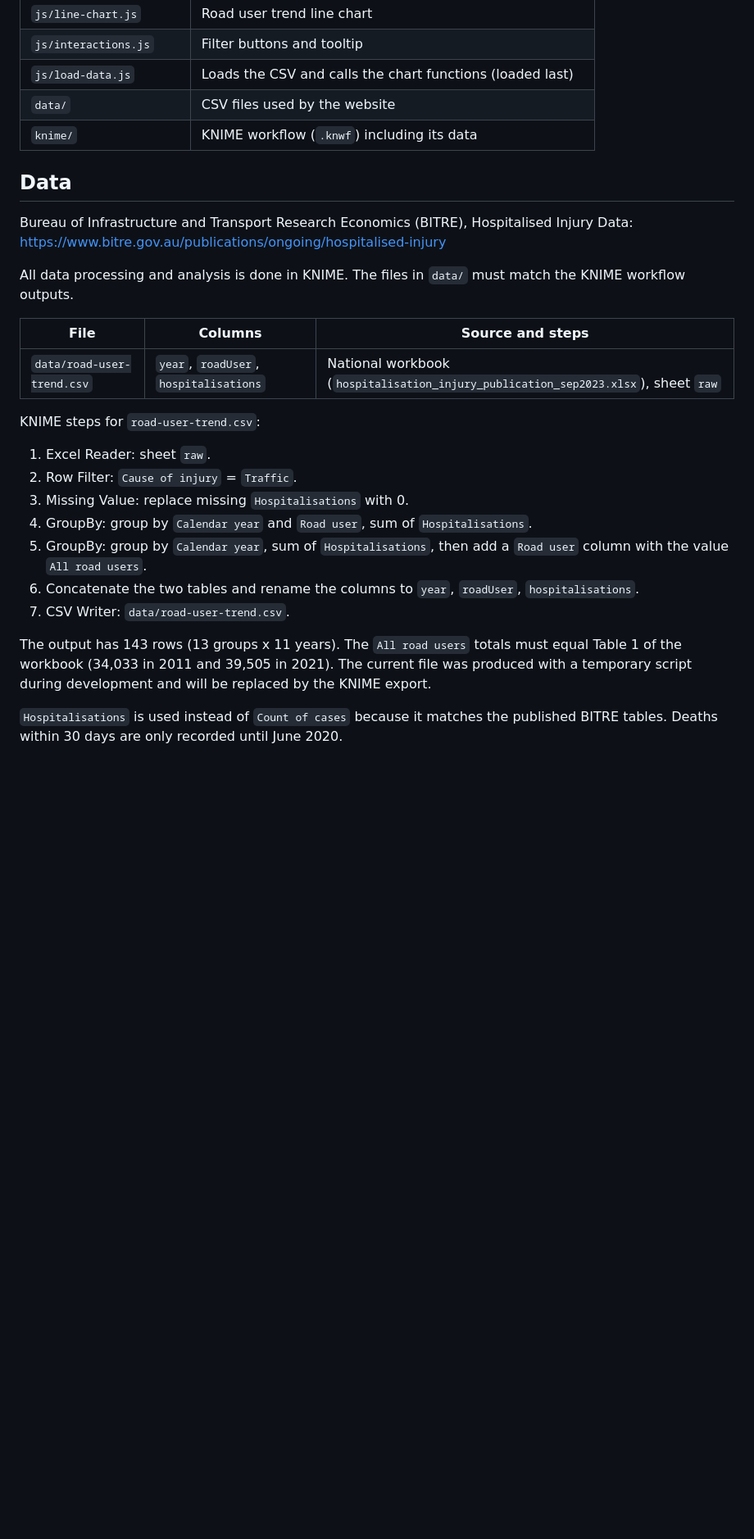
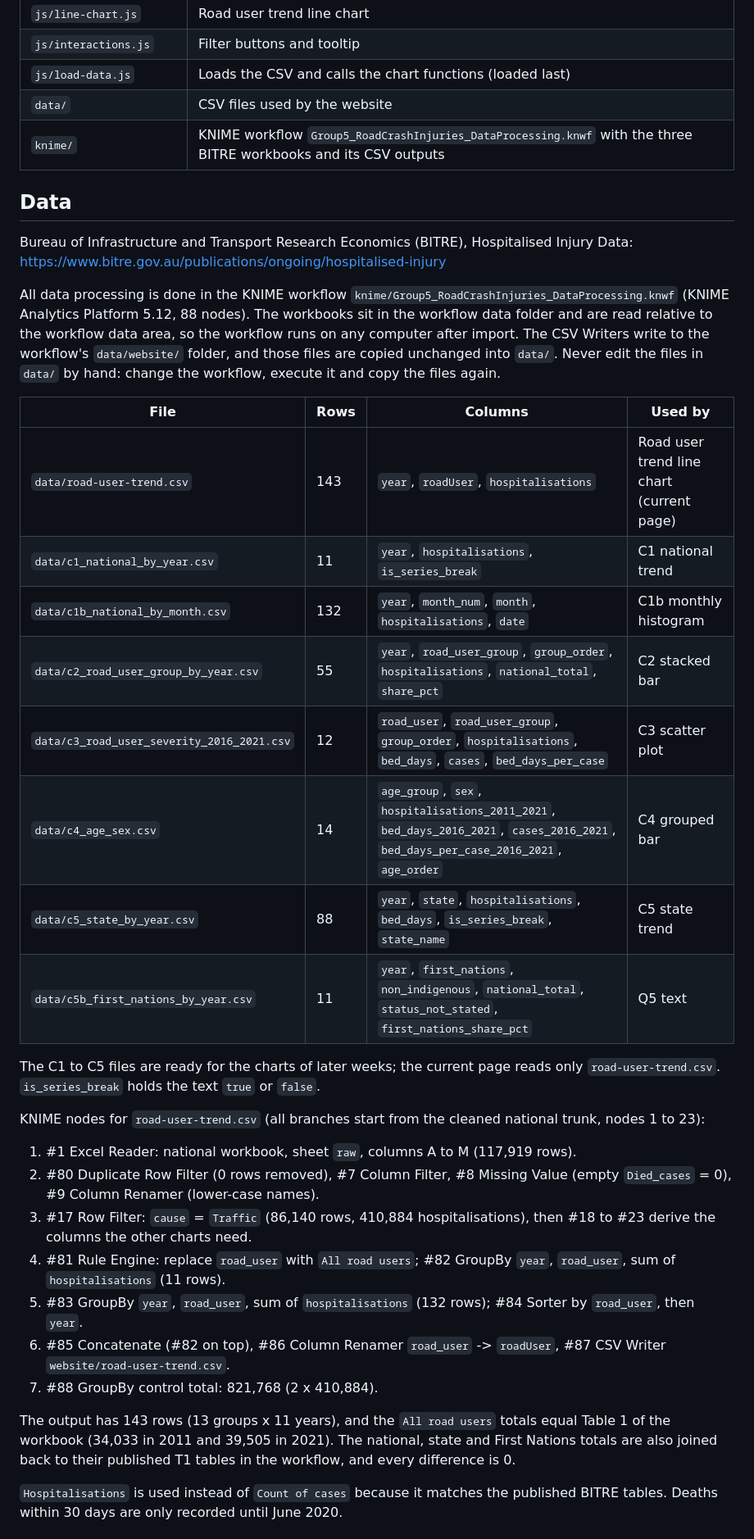
Before and after one commit to buidangminh23/cos30045-road-crash-injuries, a Markdown page: README.md, the part around one of its changes. Shown at 82% size. Drawn GitHub-style; blank space fills up the shorter version.

Commit message:
docs: document the KNIME workflow and data files
Largely generated with GenAI (Claude Opus 5.5).

```diff
--- a/README.md
+++ b/README.md
@@ -21,29 +21,38 @@ COS30045 Data Visualisation team project (2026). An interactive D3 data story bu
 | `js/interactions.js` | Filter buttons and tooltip |
 | `js/load-data.js` | Loads the CSV and calls the chart functions (loaded last) |
 | `data/` | CSV files used by the website |
-| `knime/` | KNIME workflow (`.knwf`) including its data |
+| `knime/` | KNIME workflow `Group5_RoadCrashInjuries_DataProcessing.knwf` with the three BITRE workbooks and its CSV outputs |
 
 ## Data
 
 Bureau of Infrastructure and Transport Research Economics (BITRE), Hospitalised Injury Data: https://www.bitre.gov.au/publications/ongoing/hospitalised-injury
 
-All data processing and analysis is done in KNIME. The files in `data/` must match the KNIME workflow outputs.
+All data processing is done in the KNIME workflow `knime/Group5_RoadCrashInjuries_DataProcessing.knwf` (KNIME Analytics Platform 5.12, 88 nodes). The workbooks sit in the workflow data folder and are read relative to the workflow data area, so the workflow runs on any computer after import. The CSV Writers write to the workflow's `data/website/` folder, and those files are copied unchanged into `data/`. Never edit the files in `data/` by hand: change the workflow, execute it and copy the files again.
 
-| File | Columns | Source and steps |
-|---|---|---|
-| `data/road-user-trend.csv` | `year`, `roadUser`, `hospitalisations` | National workbook (`hospitalisation_injury_publication_sep2023.xlsx`), sheet `raw` |
+| File | Rows | Columns | Used by |
+|---|---|---|---|
+| `data/road-user-trend.csv` | 143 | `year`, `roadUser`, `hospitalisations` | Road user trend line chart (current page) |
+| `data/c1_national_by_year.csv` | 11 | `year`, `hospitalisations`, `is_series_break` | C1 national trend |
+| `data/c1b_national_by_month.csv` | 132 | `year`, `month_num`, `month`, `hospitalisations`, `date` | C1b monthly histogram |
+| `data/c2_road_user_group_by_year.csv` | 55 | `year`, `road_user_group`, `group_order`, `hospitalisations`, `national_total`, `share_pct` | C2 stacked bar |
+| `data/c3_road_user_severity_2016_2021.csv` | 12 | `road_user`, `road_user_group`, `group_order`, `hospitalisations`, `bed_days`, `cases`, `bed_days_per_case` | C3 scatter plot |
+| `data/c4_age_sex.csv` | 14 | `age_group`, `sex`, `hospitalisations_2011_2021`, `bed_days_2016_2021`, `cases_2016_2021`, `bed_days_per_case_2016_2021`, `age_order` | C4 grouped bar |
+| `data/c5_state_by_year.csv` | 88 | `year`, `state`, `hospitalisations`, `bed_days`, `is_series_break`, `state_name` | C5 state trend |
+| `data/c5b_first_nations_by_year.csv` | 11 | `year`, `first_nations`, `non_indigenous`, `national_total`, `status_not_stated`, `first_nations_share_pct` | Q5 text |
 
-KNIME steps for `road-user-trend.csv`:
+The C1 to C5 files are ready for the charts of later weeks; the current page reads only `road-user-trend.csv`. `is_series_break` holds the text `true` or `false`.
 
-1. Excel Reader: sheet `raw`.
-2. Row Filter: `Cause of injury` = `Traffic`.
-3. Missing Value: replace missing `Hospitalisations` with 0.
-4. GroupBy: group by `Calendar year` and `Road user`, sum of `Hospitalisations`.
-5. GroupBy: group by `Calendar year`, sum of `Hospitalisations`, then add a `Road user` column with the value `All road users`.
-6. Concatenate the two tables and rename the columns to `year`, `roadUser`, `hospitalisations`.
-7. CSV Writer: `data/road-user-trend.csv`.
+KNIME nodes for `road-user-trend.csv` (all branches start from the cleaned national trunk, nodes 1 to 23):
 
-The output has 143 rows (13 groups x 11 years). The `All road users` totals must equal Table 1 of the workbook (34,033 in 2011 and 39,505 in 2021). The current file was produced with a temporary script during development and will be replaced by the KNIME export.
+1. #1 Excel Reader: national workbook, sheet `raw`, columns A to M (117,919 rows).
+2. #80 Duplicate Row Filter (0 rows removed), #7 Column Filter, #8 Missing Value (empty `Died_cases` = 0), #9 Column Renamer (lower-case names).
+3. #17 Row Filter: `cause` = `Traffic` (86,140 rows, 410,884 hospitalisations), then #18 to #23 derive the columns the other charts need.
+4. #81 Rule Engine: replace `road_user` with `All road users`; #82 GroupBy `year`, `road_user`, sum of `hospitalisations` (11 rows).
+5. #83 GroupBy `year`, `road_user`, sum of `hospitalisations` (132 rows); #84 Sorter by `road_user`, then `year`.
+6. #85 Concatenate (#82 on top), #86 Column Renamer `road_user` -> `roadUser`, #87 CSV Writer `website/road-user-trend.csv`.
+7. #88 GroupBy control total: 821,768 (2 x 410,884).
+
+The output has 143 rows (13 groups x 11 years), and the `All road users` totals equal Table 1 of the workbook (34,033 in 2011 and 39,505 in 2021). The national, state and First Nations totals are also joined back to their published T1 tables in the workflow, and every difference is 0.
 
 `Hospitalisations` is used instead of `Count of cases` because it matches the published BITRE tables. Deaths within 30 days are only recorded until June 2020.
 
```
Also changed, not shown: other parts of README.md (+1 -1 lines).
